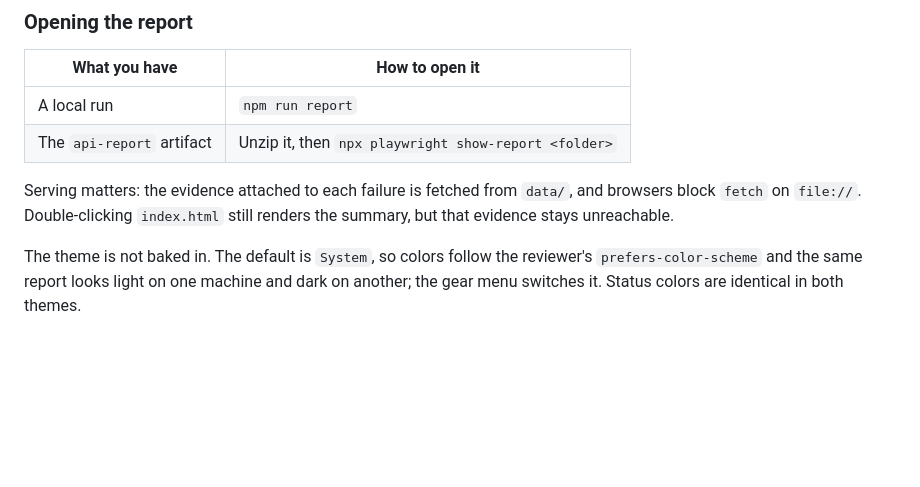
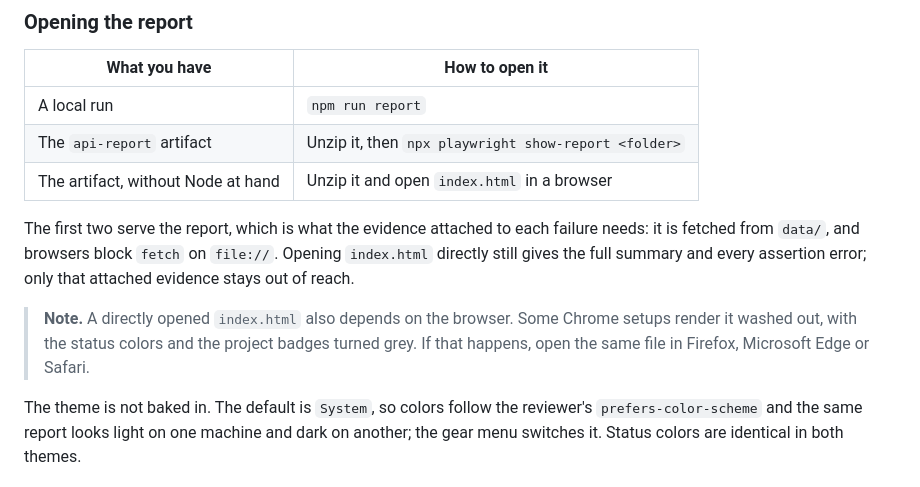
Before and after one commit to josequinterosdet/user-management-api-e2e, a Markdown page: README.md, the part around the change. Drawn GitHub-style; blank space fills up the shorter version.

Commit message:
Treat opening the report directly as a supported path
The section assumed the reviewer would always serve the report, so the most likely action, unzipping the artifact and opening index.html, was described only as a downgrade. It is now a listed option with its one real limitation stated, plus a note on the browser dependency observed when the page is opened from disk.

Co-authored-by: Cursor <cursoragent@cursor.com>

```diff
--- a/README.md
+++ b/README.md
@@ -201,10 +201,16 @@ a single environment, and clicking a badge does the same.
 | --- | --- |
 | A local run | `npm run report` |
 | The `api-report` artifact | Unzip it, then `npx playwright show-report <folder>` |
+| The artifact, without Node at hand | Unzip it and open `index.html` in a browser |
 
-Serving matters: the evidence attached to each failure is fetched from `data/`, and
-browsers block `fetch` on `file://`. Double-clicking `index.html` still renders the
-summary, but that evidence stays unreachable.
+The first two serve the report, which is what the evidence attached to each failure needs:
+it is fetched from `data/`, and browsers block `fetch` on `file://`. Opening `index.html`
+directly still gives the full summary and every assertion error; only that attached
+evidence stays out of reach.
+
+> **Note.** A directly opened `index.html` also depends on the browser. Some Chrome setups
+> render it washed out, with the status colors and the project badges turned grey. If that
+> happens, open the same file in Firefox, Microsoft Edge or Safari.
 
 The theme is not baked in. The default is `System`, so colors follow the reviewer's
 `prefers-color-scheme` and the same report looks light on one machine and dark on another;
```
